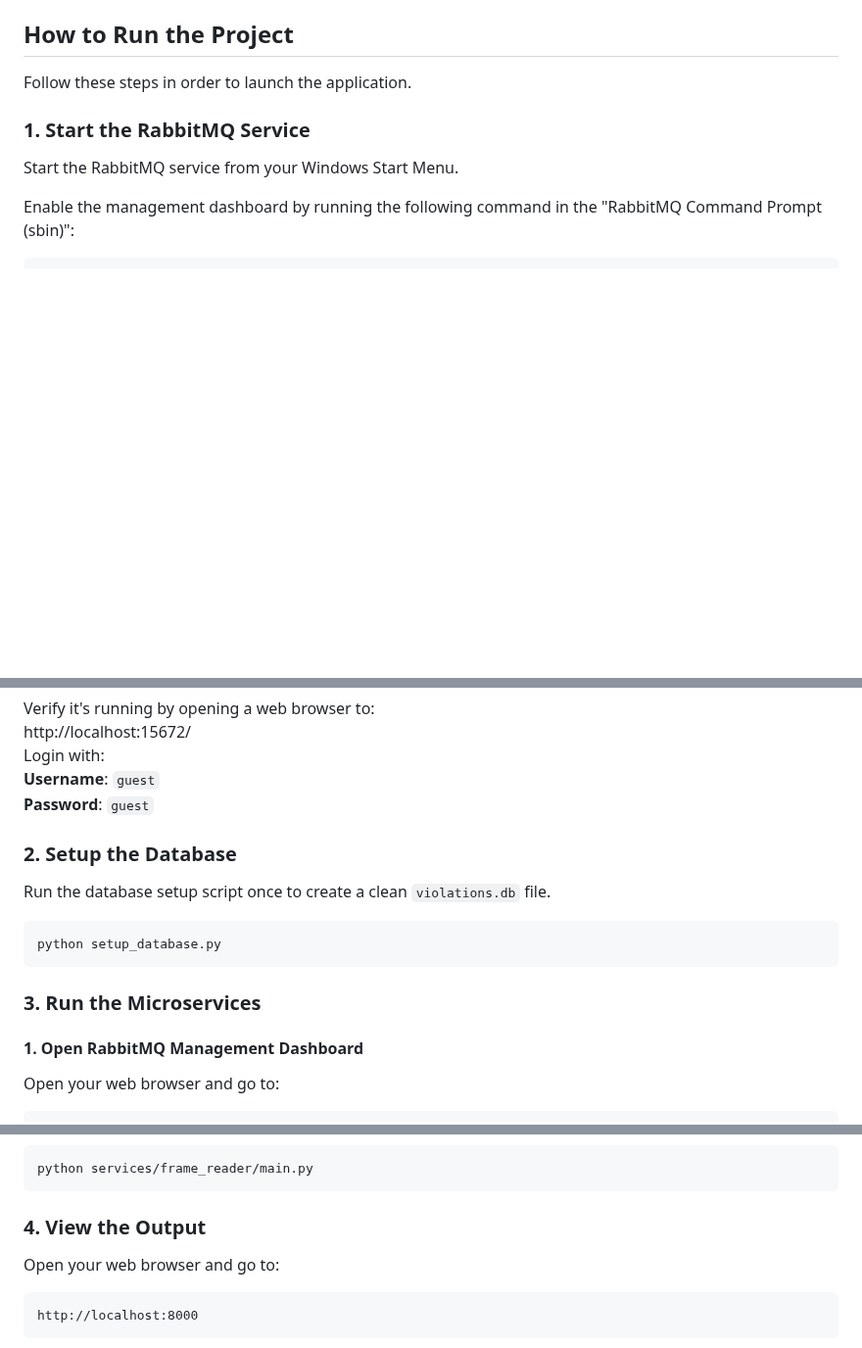
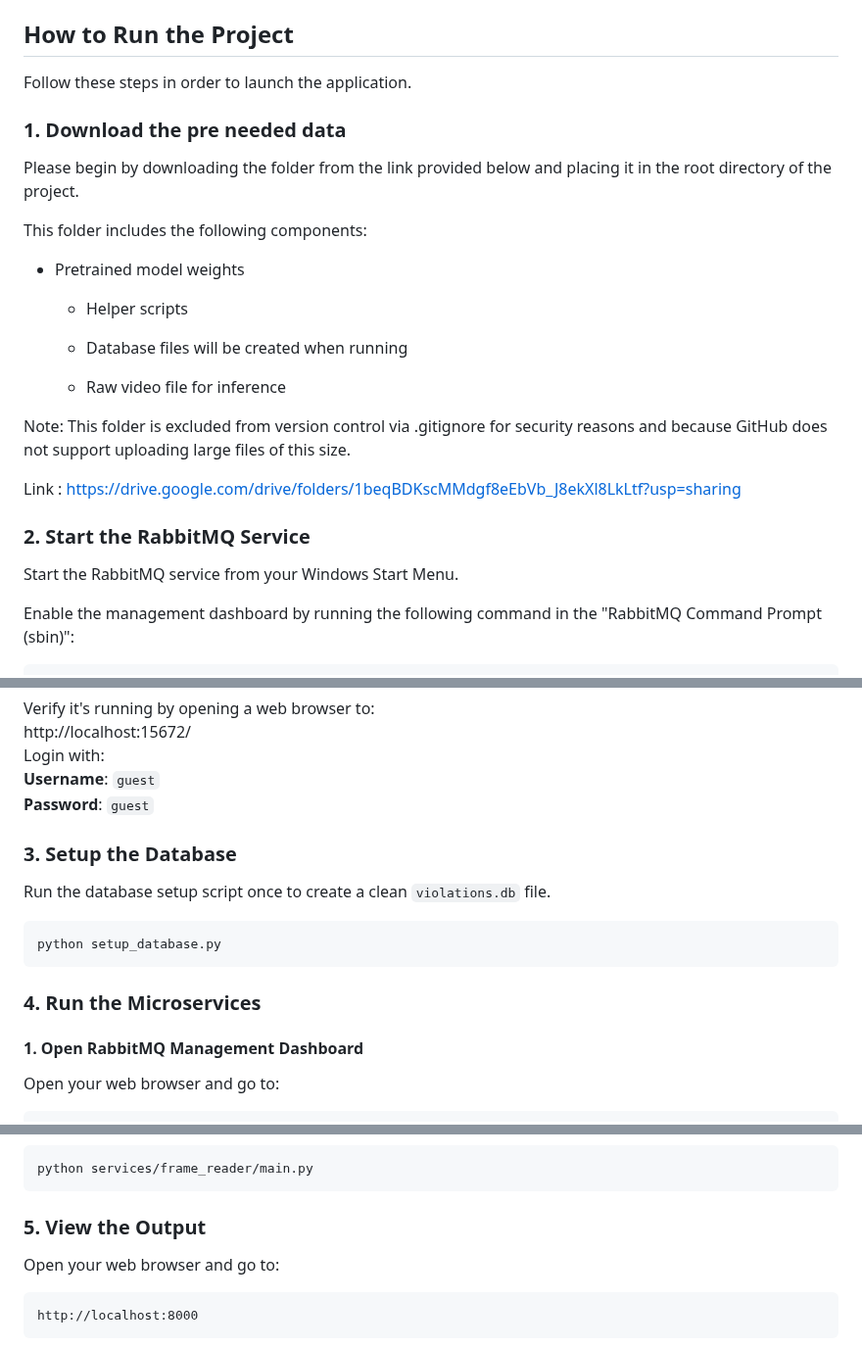
Before and after one commit to farahahmed09/Pizza-Store-Scooper-Violation-Detection, a Markdown page: README.md, 3 parts joined by grey strips. Shown at 98% size. Drawn GitHub-style; blank space fills up the shorter version.

Commit message:
add link for pre needed data (weights and raw video)

````diff
--- a/README.md
+++ b/README.md
@@ -74,7 +74,26 @@ Download the `.exe` installer and run it, accepting the default settings.
 
 Follow these steps in order to launch the application.
 
-### 1. Start the RabbitMQ Service
+### 1. Download the pre needed data
+
+Please begin by downloading the folder from the link provided below and placing it in the root directory of the project.
+
+This folder includes the following components:
+
+  * Pretrained model weights
+
+    * Helper scripts
+
+    * Database files will be created when running
+
+    * Raw video file for inference
+
+Note:
+This folder is excluded from version control via .gitignore for security reasons and because GitHub does not support uploading large files of this size.
+
+Link : https://drive.google.com/drive/folders/1beqBDKscMMdgf8eEbVb_J8ekXl8LkLtf?usp=sharing
+
+### 2. Start the RabbitMQ Service
 
 Start the RabbitMQ service from your Windows Start Menu.
 
@@ -92,7 +111,7 @@ Login with:
 **Username**: `guest`
 **Password**: `guest`
 
-### 2. Setup the Database
+### 3. Setup the Database
 
 Run the database setup script once to create a clean `violations.db` file.
 
@@ -100,8 +119,7 @@ Run the database setup script once to create a clean `violations.db` file.
 python setup_database.py
 ```
 
-### 3. Run the Microservices
-
+### 4. Run the Microservices
 
 
 #### 1. Open RabbitMQ Management Dashboard
@@ -136,7 +154,7 @@ python services/streaming_service/main.py
 python services/frame_reader/main.py
 ```
 
-### 4. View the Output
+### 5. View the Output
 
 Open your web browser and go to:
 
````
Also changed, not shown: other parts of README.md (+1 -1 lines).
